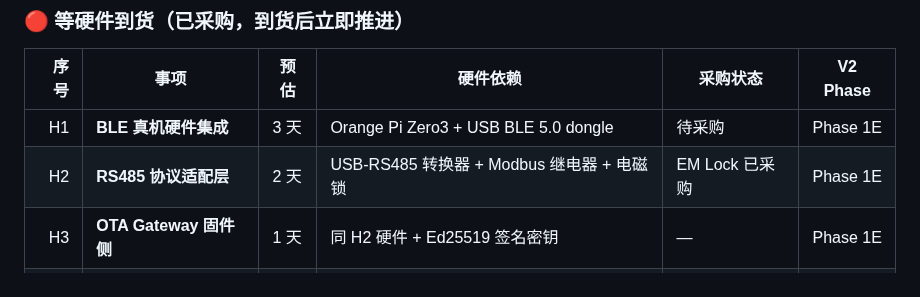
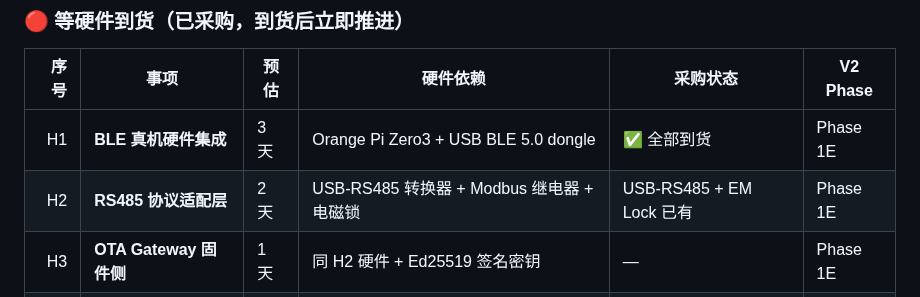
Before and after one commit to Sikyy/mistypass, a Markdown page: docs/NEXT-ROADMAP.md, the part around the change. Rendered like a GitHub page.

Commit message:
docs: update hardware procurement status (H1 ready, H2 RS485 available)
Co-Authored-By: Claude Opus 4.6 <noreply@anthropic.com>

```diff
--- a/docs/NEXT-ROADMAP.md
+++ b/docs/NEXT-ROADMAP.md
@@ -1391,8 +1391,8 @@ Phase 0  [1 周]    硬件选型 + BLE 验证 + 客户需求确认
 
 | 序号 | 事项 | 预估 | 硬件依赖 | 采购状态 | V2 Phase |
 |---:|------|------|---------|---------|---------|
-| H1 | **BLE 真机硬件集成** | 3 天 | Orange Pi Zero3 + USB BLE 5.0 dongle | 待采购 | Phase 1E |
-| H2 | **RS485 协议适配层** | 2 天 | USB-RS485 转换器 + Modbus 继电器 + 电磁锁 | EM Lock 已采购 | Phase 1E |
+| H1 | **BLE 真机硬件集成** | 3 天 | Orange Pi Zero3 + USB BLE 5.0 dongle | ✅ 全部到货 | Phase 1E |
+| H2 | **RS485 协议适配层** | 2 天 | USB-RS485 转换器 + Modbus 继电器 + 电磁锁 | USB-RS485 + EM Lock 已有 | Phase 1E |
 | H3 | **OTA Gateway 固件侧** | 1 天 | 同 H2 硬件 + Ed25519 签名密钥 | — | Phase 1E |
 | H4 | **Camera 真实集成** | 3 天 | Hikvision DS-2CD1023G2-LIU PoE 摄像头 | 已采购 | Phase 2 |
 | H5 | **Wireless Locks API** | 2 天 | BLE 智能锁（Tuya/TTLock）~$65 | 待采购 | Phase 2 |
```
